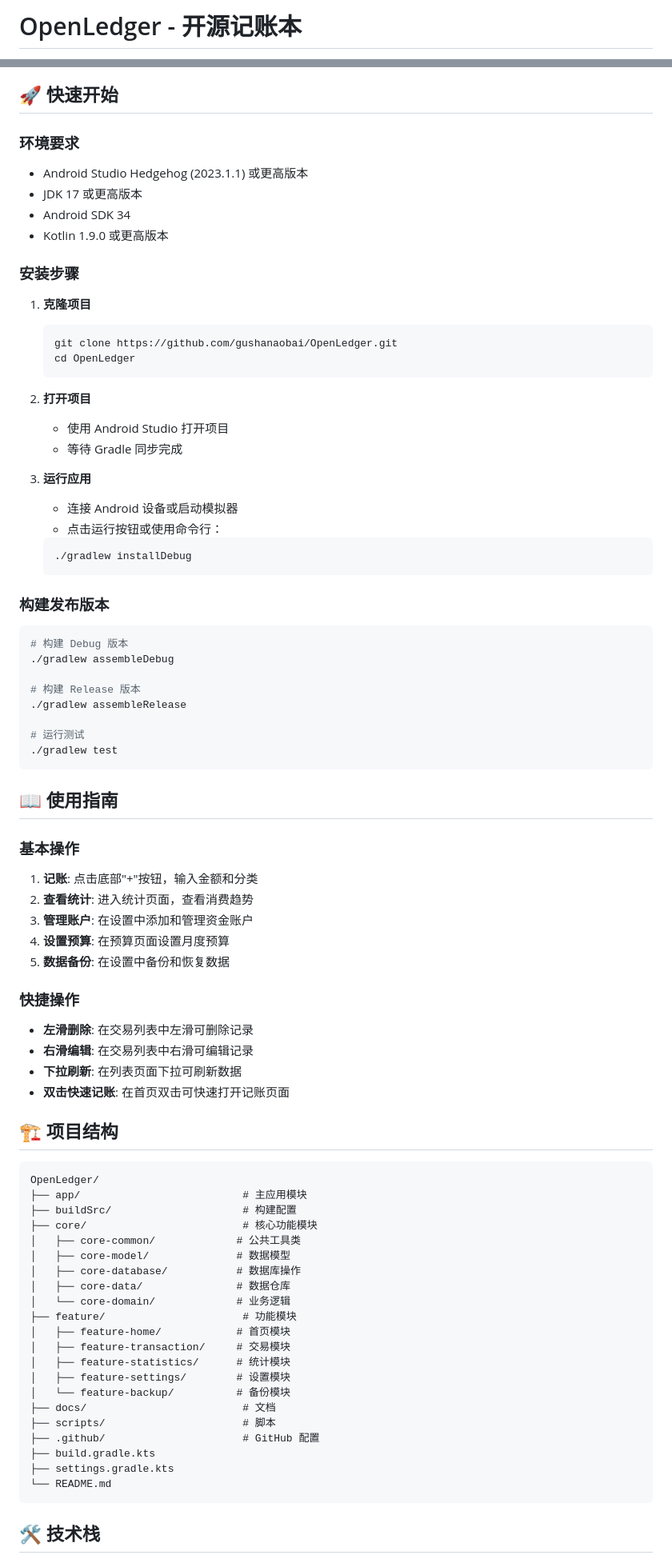
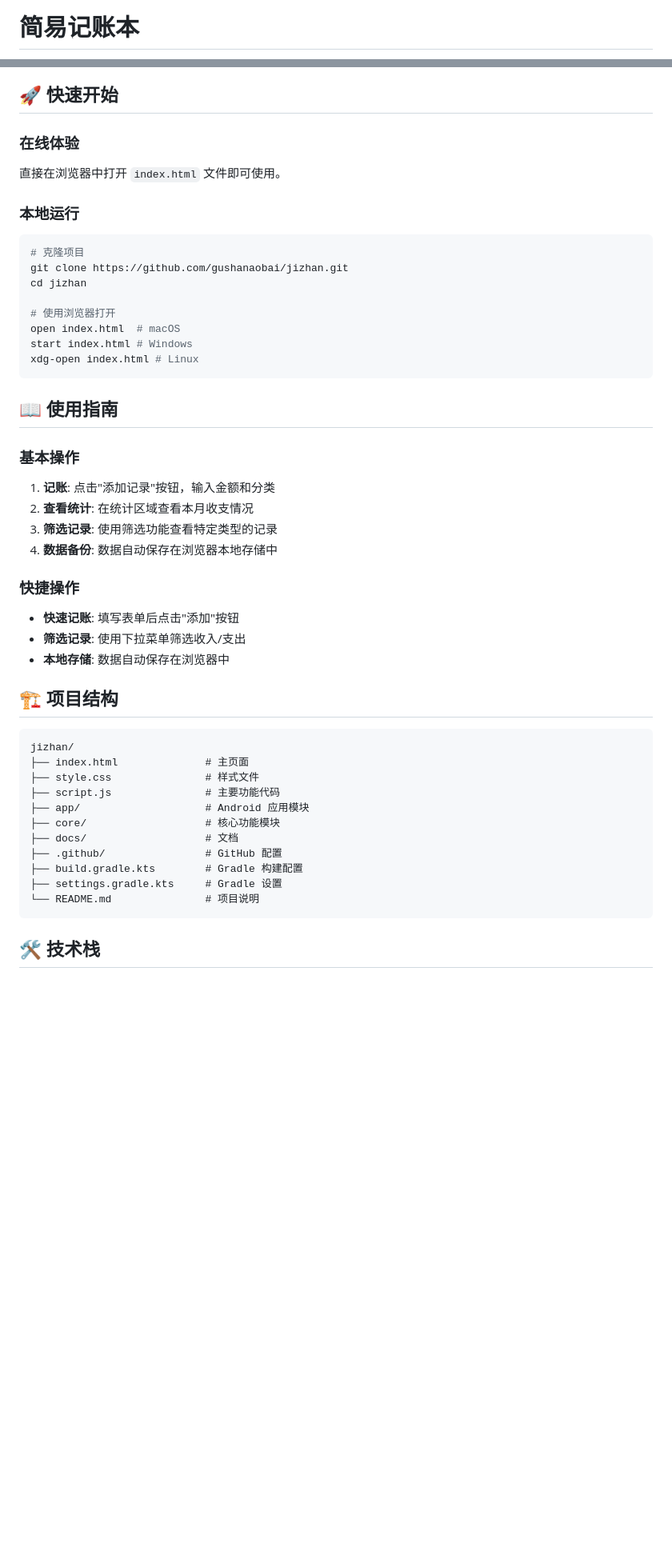
Before and after one commit to gushanaobai/jizhan, a Markdown page: README.md, 2 parts joined by grey strips. Shown at 80% size. Drawn GitHub-style; blank space fills up the shorter version.

Commit message:
docs: 优化 README.md - 移除不存在的图片引用，修正项目名称和仓库地址

````diff
--- a/README.md
+++ b/README.md
@@ -1,4 +1,4 @@
-# OpenLedger - 开源记账本
+# 简易记账本
 
 <div align="center">
 
@@ -38,86 +22,52 @@
 
 ## 🚀 快速开始
 
-### 环境要求
+### 在线体验
 
-- Android Studio Hedgehog (2023.1.1) 或更高版本
-- JDK 17 或更高版本
-- Android SDK 34
-- Kotlin 1.9.0 或更高版本
+直接在浏览器中打开 `index.html` 文件即可使用。
 
-### 安装步骤
-
-1. **克隆项目**
-   ```bash
-   git clone https://github.com/gushanaobai/OpenLedger.git
-   cd OpenLedger
-   ```
-
-2. **打开项目**
-   - 使用 Android Studio 打开项目
-   - 等待 Gradle 同步完成
-
-3. **运行应用**
-   - 连接 Android 设备或启动模拟器
-   - 点击运行按钮或使用命令行：
-   ```bash
-   ./gradlew installDebug
-   ```
-
-### 构建发布版本
+### 本地运行
 
 ```bash
-# 构建 Debug 版本
-./gradlew assembleDebug
+# 克隆项目
+git clone https://github.com/gushanaobai/jizhan.git
+cd jizhan
 
-# 构建 Release 版本
-./gradlew assembleRelease
-
-# 运行测试
-./gradlew test
+# 使用浏览器打开
+open index.html  # macOS
+start index.html # Windows
+xdg-open index.html # Linux
 ```
 
 ## 📖 使用指南
 
 ### 基本操作
 
-1. **记账**: 点击底部"+"按钮，输入金额和分类
-2. **查看统计**: 进入统计页面，查看消费趋势
-3. **管理账户**: 在设置中添加和管理资金账户
-4. **设置预算**: 在预算页面设置月度预算
-5. **数据备份**: 在设置中备份和恢复数据
+1. **记账**: 点击"添加记录"按钮，输入金额和分类
+2. **查看统计**: 在统计区域查看本月收支情况
+3. **筛选记录**: 使用筛选功能查看特定类型的记录
+4. **数据备份**: 数据自动保存在浏览器本地存储中
 
 ### 快捷操作
 
-- **左滑删除**: 在交易列表中左滑可删除记录
-- **右滑编辑**: 在交易列表中右滑可编辑记录
-- **下拉刷新**: 在列表页面下拉可刷新数据
-- **双击快速记账**: 在首页双击可快速打开记账页面
+- **快速记账**: 填写表单后点击"添加"按钮
+- **筛选记录**: 使用下拉菜单筛选收入/支出
+- **本地存储**: 数据自动保存在浏览器中
 
 ## 🏗️ 项目结构
 
 ```
-OpenLedger/
-├── app/                          # 主应用模块
-├── buildSrc/                     # 构建配置
-├── core/                         # 核心功能模块
-│   ├── core-common/             # 公共工具类
-│   ├── core-model/              # 数据模型
-│   ├── core-database/           # 数据库操作
-│   ├── core-data/               # 数据仓库
-│   └── core-domain/             # 业务逻辑
-├── feature/                      # 功能模块
-│   ├── feature-home/            # 首页模块
-│   ├── feature-transaction/     # 交易模块
-│   ├── feature-statistics/      # 统计模块
-│   ├── feature-settings/        # 设置模块
-│   └── feature-backup/          # 备份模块
-├── docs/                         # 文档
-├── scripts/                      # 脚本
-├── .github/                      # GitHub 配置
-├── build.gradle.kts
-├── settings.gradle.kts
-└── README.md
+jizhan/
+├── index.html              # 主页面
+├── style.css               # 样式文件
+├── script.js               # 主要功能代码
+├── app/                    # Android 应用模块
+├── core/                   # 核心功能模块
+├── docs/                   # 文档
+├── .github/                # GitHub 配置
+├── build.gradle.kts        # Gradle 构建配置
+├── settings.gradle.kts     # Gradle 设置
+└── README.md               # 项目说明
 ```
 
 ## 🛠️ 技术栈
````
Also changed, not shown: other parts of README.md (+34 -101 lines).
